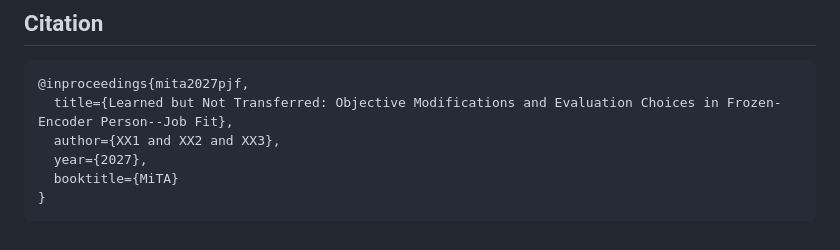
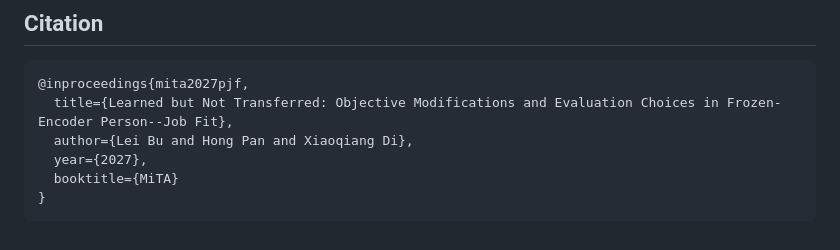
Before and after one commit to codist1485/mita2027, a Markdown page: README.md, the part around the change. Drawn GitHub-style.

Commit message:
Update authors

````diff
--- a/README.md
+++ b/README.md
@@ -73,7 +73,7 @@ Code: MIT (see `LICENSE`). Data: Tianchi and RJDB terms apply; not redistributed
 ```bibtex
 @inproceedings{mita2027pjf,
   title={Learned but Not Transferred: Objective Modifications and Evaluation Choices in Frozen-Encoder Person--Job Fit},
-  author={XX1 and XX2 and XX3},
+  author={Lei Bu and Hong Pan and Xiaoqiang Di},
   year={2027},
   booktitle={MiTA}
 }
````
